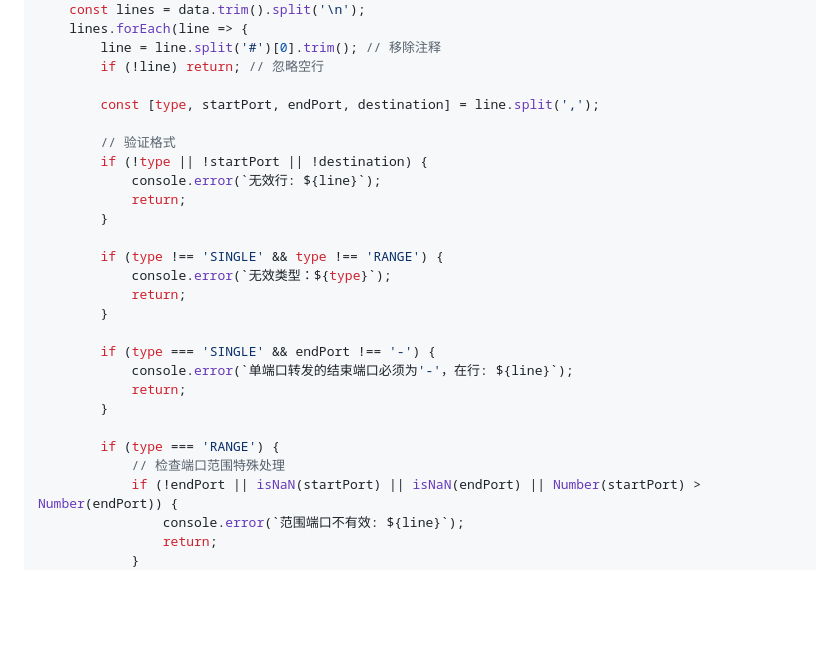
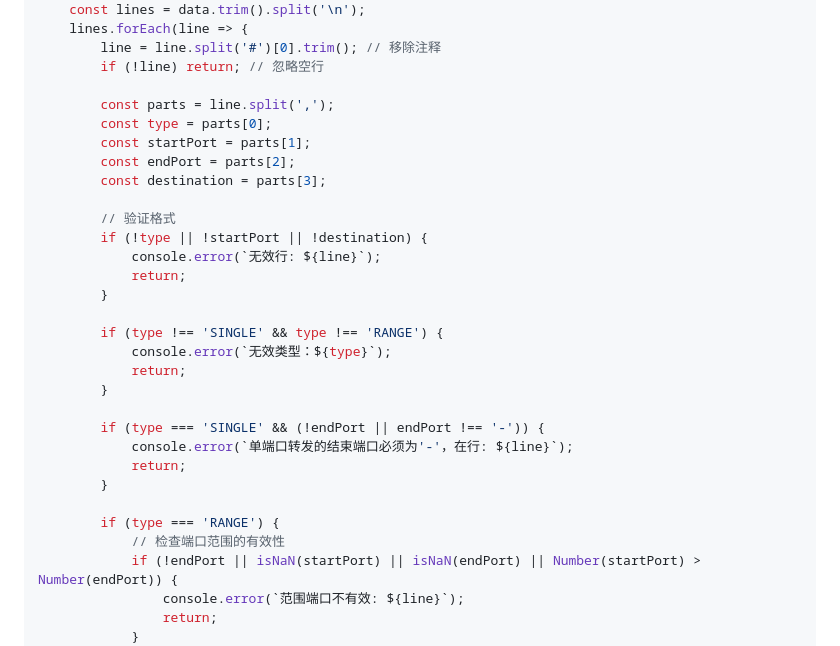
Before and after one commit to arloor/nftables-nat-rust, a Markdown page: webui/shuoming.md, the part around one of its changes. Drawn GitHub-style; blank space fills up the shorter version.

```diff
--- a/webui/shuoming.md
+++ b/webui/shuoming.md
@@ -159,7 +159,11 @@ fs.readFile('/etc/nat.conf', 'utf8', (err, data) => {
         line = line.split('#')[0].trim(); // 移除注释
         if (!line) return; // 忽略空行
 
-        const [type, startPort, endPort, destination] = line.split(',');
+        const parts = line.split(',');
+        const type = parts[0];
+        const startPort = parts[1];
+        const endPort = parts[2];
+        const destination = parts[3];
 
         // 验证格式
         if (!type || !startPort || !destination) {
@@ -172,13 +176,13 @@ fs.readFile('/etc/nat.conf', 'utf8', (err, data) => {
             return;
         }
 
-        if (type === 'SINGLE' && endPort !== '-') {
+        if (type === 'SINGLE' && (!endPort || endPort !== '-')) {
             console.error(`单端口转发的结束端口必须为'-'，在行: ${line}`);
             return;
         }
 
         if (type === 'RANGE') {
-            // 检查端口范围特殊处理
+            // 检查端口范围的有效性
             if (!endPort || isNaN(startPort) || isNaN(endPort) || Number(startPort) > Number(endPort)) {
                 console.error(`范围端口不有效: ${line}`);
                 return;
```
Also changed, not shown: other parts of webui/shuoming.md (+1 -0 lines).
